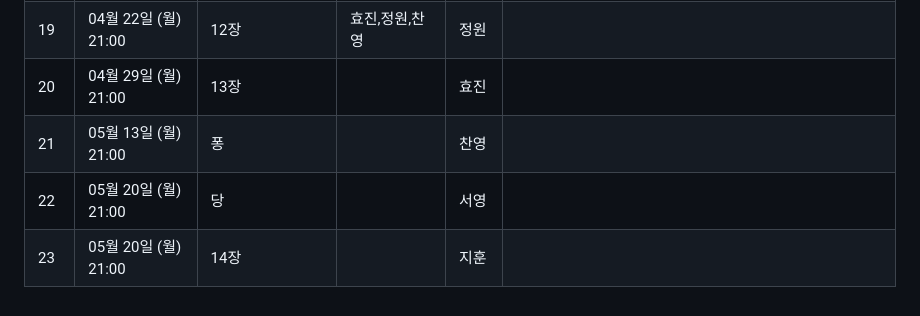
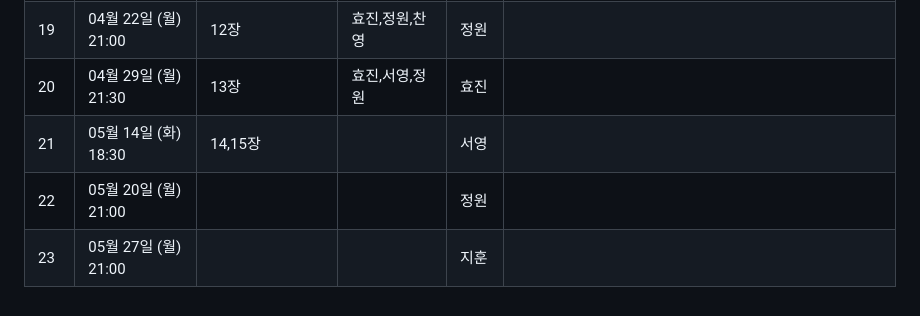
Before and after one commit to z1zon/z1zon-study, a Markdown page: README.md, the part around the change. Rendered like a GitHub page.

```diff
--- a/README.md
+++ b/README.md
@@ -93,7 +93,7 @@
 | 17 | 03월 18일 (월) 21:00 | 10장                | ALL | 서영 |                                ||
 | 18 | 04월 01일 (월) 21:00 | 11장                |효진,서영,짱구,지훈  | 지훈 | https://github.com/z1zon/z1zon-study/issues/46#issue-2219330490                               ||
 | 19 | 04월 22일 (월) 21:00 | 12장                 |효진,정원,찬영  | 정원 |                                ||
-| 20 | 04월 29일 (월) 21:00 | 13장                 |  | 효진 |                                ||
-| 21 | 05월 13일 (월) 21:00 | 퐁                 |  | 찬영 |                                ||
-| 22 | 05월 20일 (월) 21:00 | 당                 |  | 서영 |                                ||
-| 23 | 05월 20일 (월) 21:00 | 14장                 |  | 지훈 |                                ||
+| 20 | 04월 29일 (월) 21:30 | 13장                 |효진,서영,정원  | 효진 |                                ||
+| 21 | 05월 14일 (화) 18:30 | 14,15장                 |  | 서영 |                                ||
+| 22 | 05월 20일 (월) 21:00 |                  |  | 정원 |                                ||
+| 23 | 05월 27일 (월) 21:00 |                  |  | 지훈 |                                ||
```
Also changed, not shown: 2. 가상 면접 사례로 배우는 대규모 시스템 설계 기초/11회차/효진.md (added, +63 -0 lines).
